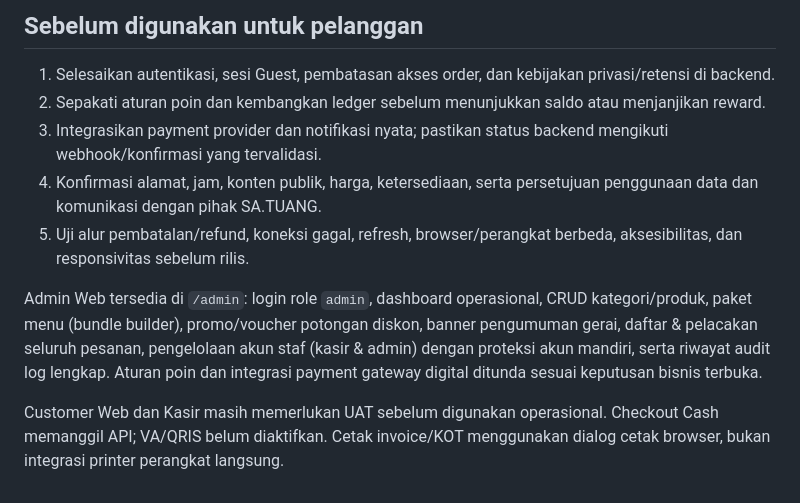
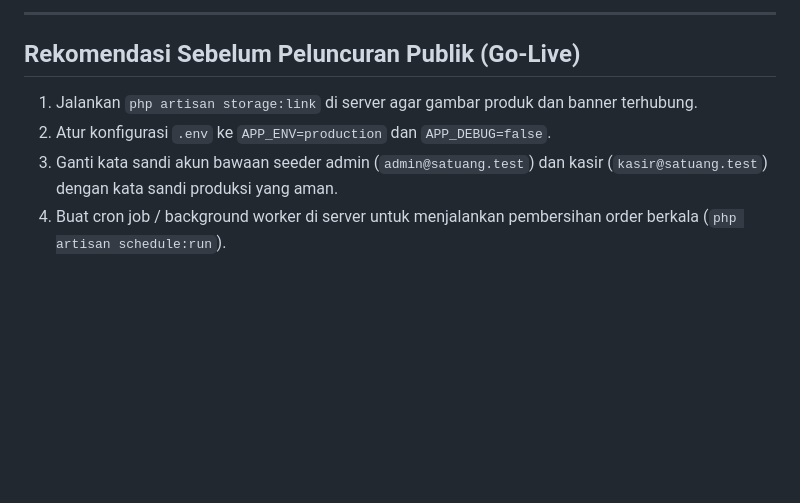
Before and after one commit to satriafazal/SA.TUANG-COFFEE, a Markdown page: docs/PROTOTYPE_LIMITATIONS.md, the part around one of its changes. Rendered like a GitHub page; blank space fills up the shorter version.

```diff
--- a/docs/PROTOTYPE_LIMITATIONS.md
+++ b/docs/PROTOTYPE_LIMITATIONS.md
@@ -27,12 +43,9 @@ Dokumen ini mencatat mana yang sudah dapat dicoba di Customer Web dan mana yang
 
-## Sebelum digunakan untuk pelanggan
+---
 
-1. Selesaikan autentikasi, sesi Guest, pembatasan akses order, dan kebijakan privasi/retensi di backend.
-2. Sepakati aturan poin dan kembangkan ledger sebelum menunjukkan saldo atau menjanjikan reward.
-3. Integrasikan payment provider dan notifikasi nyata; pastikan status backend mengikuti webhook/konfirmasi yang tervalidasi.
-4. Konfirmasi alamat, jam, konten publik, harga, ketersediaan, serta persetujuan penggunaan data dan komunikasi dengan pihak SA.TUANG.
-5. Uji alur pembatalan/refund, koneksi gagal, refresh, browser/perangkat berbeda, aksesibilitas, dan responsivitas sebelum rilis.
+## Rekomendasi Sebelum Peluncuran Publik (Go-Live)
 
-Admin Web tersedia di `/admin`: login role `admin`, dashboard operasional, CRUD kategori/produk, paket menu (bundle builder), promo/voucher potongan diskon, banner pengumuman gerai, daftar & pelacakan seluruh pesanan, pengelolaan akun staf (kasir & admin) dengan proteksi akun mandiri, serta riwayat audit log lengkap. Aturan poin dan integrasi payment gateway digital ditunda sesuai keputusan bisnis terbuka.
-
-Customer Web dan Kasir masih memerlukan UAT sebelum digunakan operasional. Checkout Cash memanggil API; VA/QRIS belum diaktifkan. Cetak invoice/KOT menggunakan dialog cetak browser, bukan integrasi printer perangkat langsung.
+1. Jalankan `php artisan storage:link` di server agar gambar produk dan banner terhubung.
+2. Atur konfigurasi `.env` ke `APP_ENV=production` dan `APP_DEBUG=false`.
+3. Ganti kata sandi akun bawaan seeder admin (`admin@satuang.test`) dan kasir (`kasir@satuang.test`) dengan kata sandi produksi yang aman.
+4. Buat cron job / background worker di server untuk menjalankan pembersihan order berkala (`php artisan schedule:run`).
```
Also changed, not shown: other parts of docs/PROTOTYPE_LIMITATIONS.md (+36 -20 lines), docs/DATABASE_REQUIREMENTS.md (+5 -4 lines), docs/README.md (+19 -14 lines).
